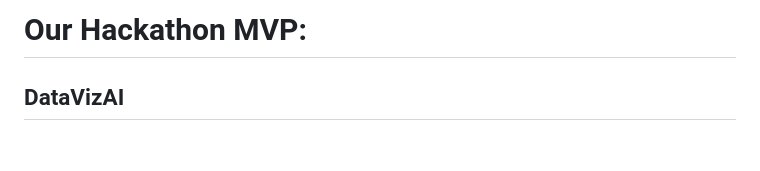
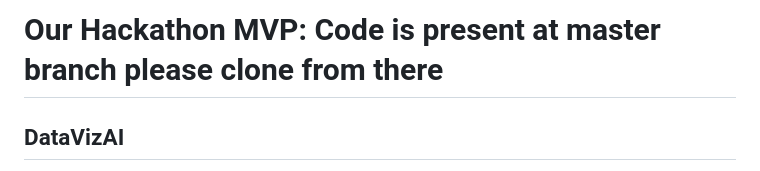
Before and after one commit to Blacksujit/100X-Engineers-GenAI-Hackathon-Submission, a Markdown page: README.md, the part around the change. GitHub-like rendering; blank space fills up the shorter version.

Commit message:
navigation updated ✅✅
code present at the master branch ✅✅

```diff
--- a/README.md
+++ b/README.md
@@ -1,4 +1,4 @@
-# Our Hackathon MVP:
+# Our Hackathon MVP: Code is present at master branch please clone from there
 
 ## DataVizAI
 
```
